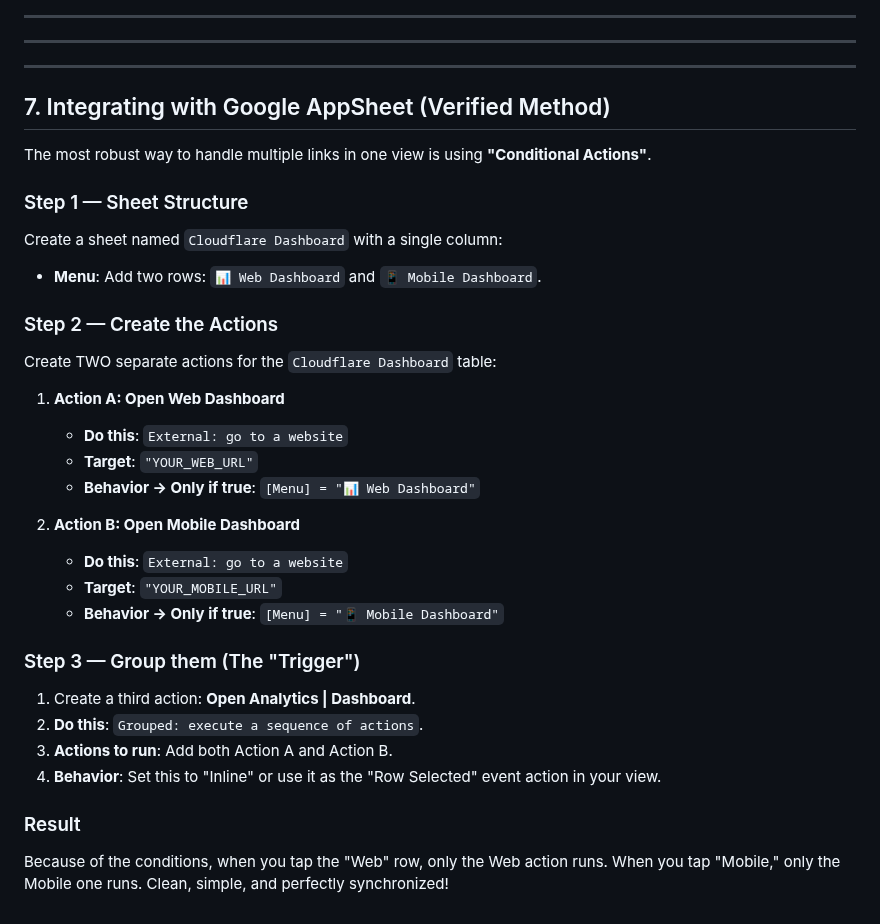
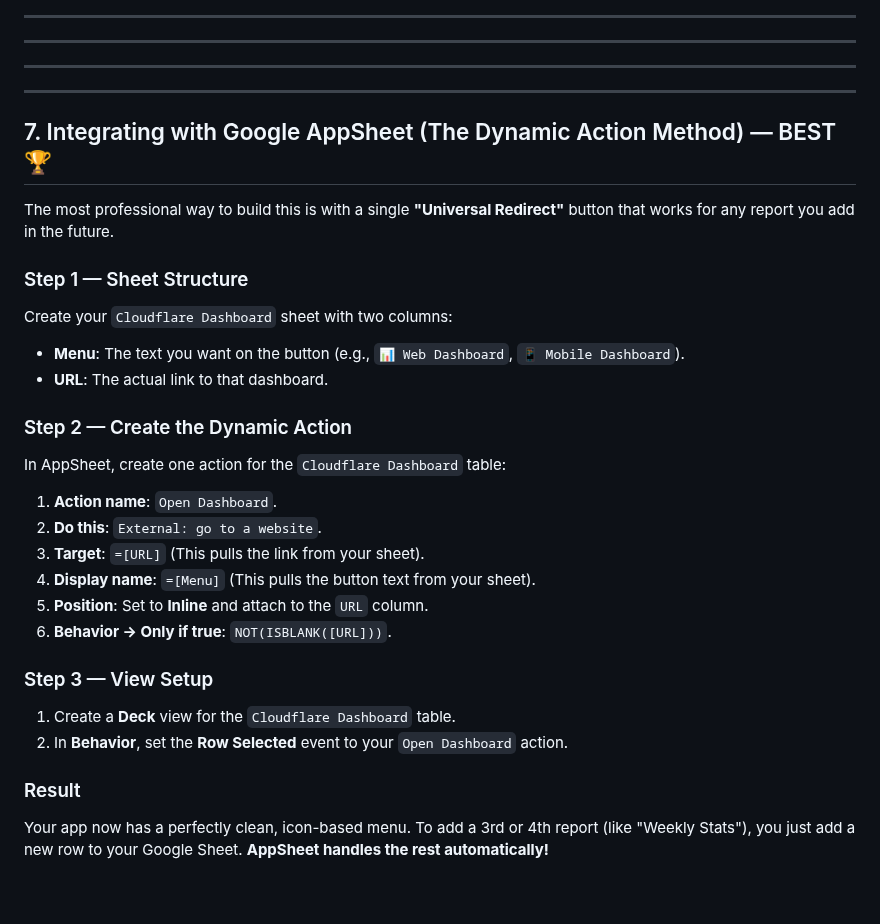
Before and after one commit to JOLT-dailyAi/VibeDrips, a Markdown page: docs/cloudflare-analytics-reports.md, the part around the change. Drawn GitHub-style.

Commit message:
docs: finalized with the most optimal Dynamic Action method for AppSheet

```diff
--- a/docs/cloudflare-analytics-reports.md
+++ b/docs/cloudflare-analytics-reports.md
@@ -283,32 +283,29 @@ function emailMonthlyReport() {
 
 ---
 
-## 7. Integrating with Google AppSheet (Verified Method)
+---
 
-The most robust way to handle multiple links in one view is using **"Conditional Actions"**.
+## 7. Integrating with Google AppSheet (The Dynamic Action Method) — BEST 🏆
+
+The most professional way to build this is with a single **"Universal Redirect"** button that works for any report you add in the future.
 
 ### Step 1 — Sheet Structure
-Create a sheet named `Cloudflare Dashboard` with a single column:
-- **Menu**: Add two rows: `📊 Web Dashboard` and `📱 Mobile Dashboard`.
+Create your `Cloudflare Dashboard` sheet with two columns:
+- **Menu**: The text you want on the button (e.g., `📊 Web Dashboard`, `📱 Mobile Dashboard`).
+- **URL**: The actual link to that dashboard.
 
-### Step 2 — Create the Actions
-Create TWO separate actions for the `Cloudflare Dashboard` table:
+### Step 2 — Create the Dynamic Action
+In AppSheet, create one action for the `Cloudflare Dashboard` table:
+1. **Action name**: `Open Dashboard`.
+2. **Do this**: `External: go to a website`.
+3. **Target**: `=[URL]` (This pulls the link from your sheet).
+4. **Display name**: `=[Menu]` (This pulls the button text from your sheet).
+5. **Position**: Set to **Inline** and attach to the `URL` column.
+6. **Behavior → Only if true**: `NOT(ISBLANK([URL]))`.
 
-1. **Action A: Open Web Dashboard**
-   - **Do this**: `External: go to a website`
-   - **Target**: `"YOUR_WEB_URL"`
-   - **Behavior → Only if true**: `[Menu] = "📊 Web Dashboard"`
-
-2. **Action B: Open Mobile Dashboard**
-   - **Do this**: `External: go to a website`
-   - **Target**: `"YOUR_MOBILE_URL"`
-   - **Behavior → Only if true**: `[Menu] = "📱 Mobile Dashboard"`
-
-### Step 3 — Group them (The "Trigger")
-1. Create a third action: **Open Analytics | Dashboard**.
-2. **Do this**: `Grouped: execute a sequence of actions`.
-3. **Actions to run**: Add both Action A and Action B.
-4. **Behavior**: Set this to "Inline" or use it as the "Row Selected" event action in your view.
+### Step 3 — View Setup
+1. Create a **Deck** view for the `Cloudflare Dashboard` table.
+2. In **Behavior**, set the **Row Selected** event to your `Open Dashboard` action.
 
 ### Result
-Because of the conditions, when you tap the "Web" row, only the Web action runs. When you tap "Mobile," only the Mobile one runs. Clean, simple, and perfectly synchronized!
+Your app now has a perfectly clean, icon-based menu. To add a 3rd or 4th report (like "Weekly Stats"), you just add a new row to your Google Sheet. **AppSheet handles the rest automatically!**
```
